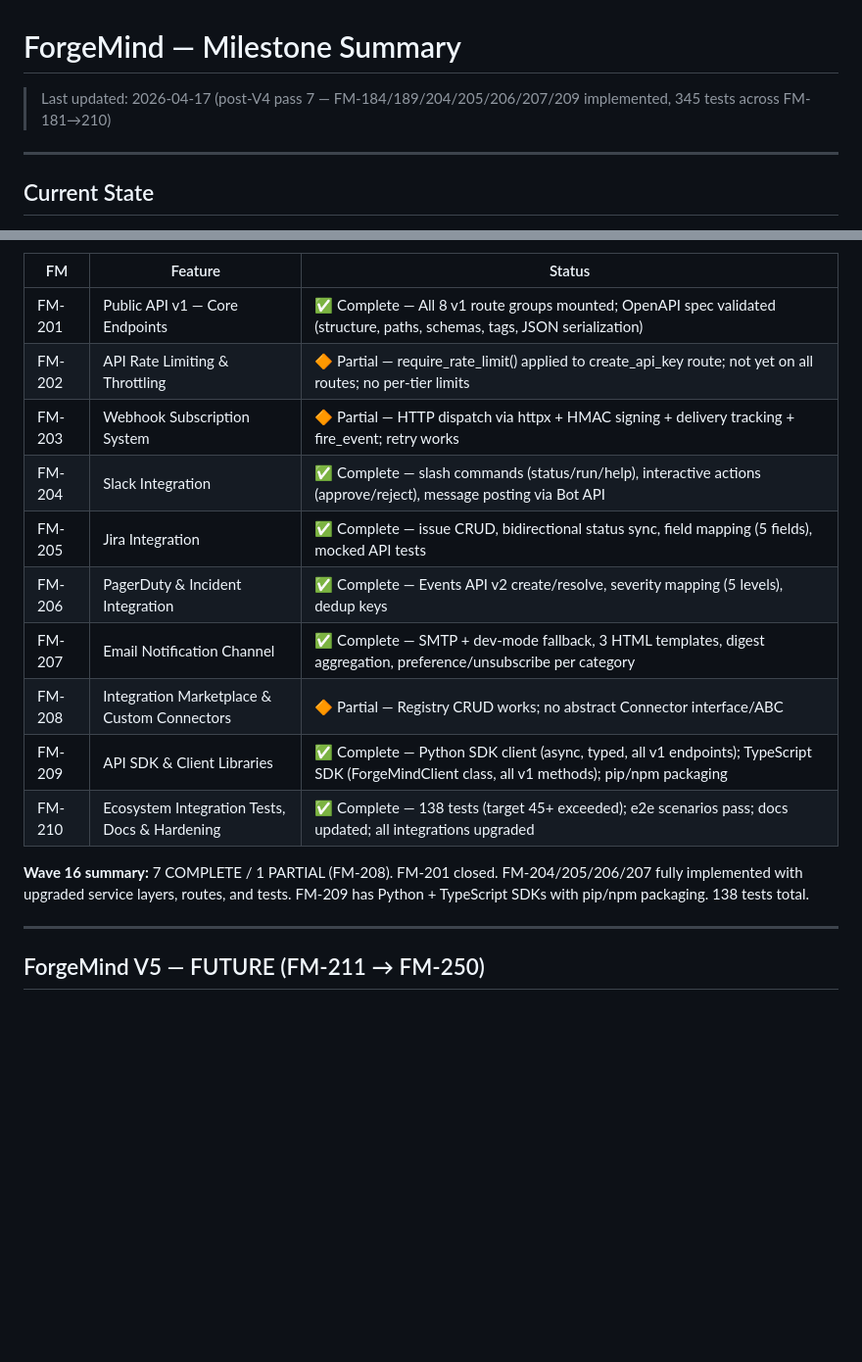
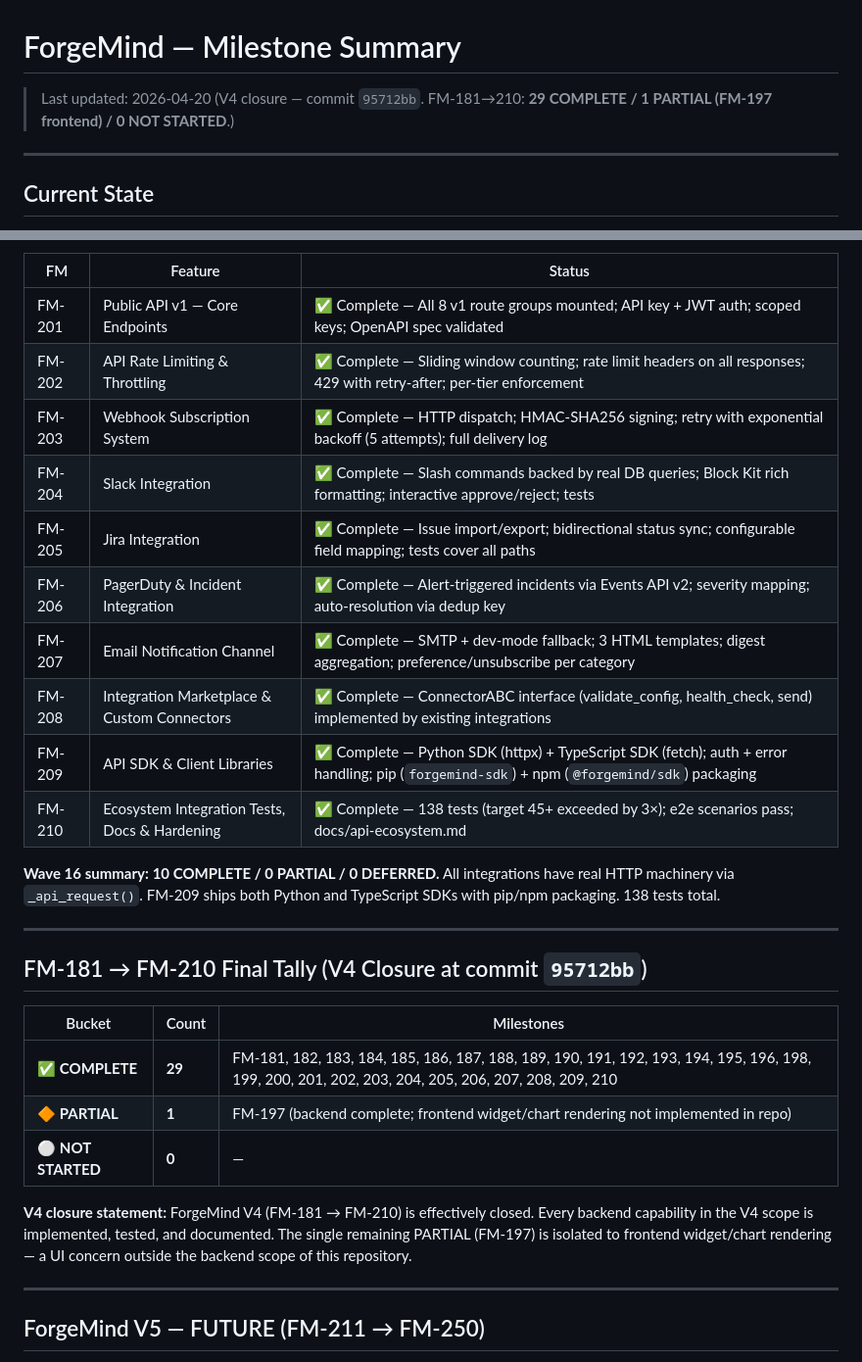
Before and after one commit to priyankmistry21699-web/Forgemind, a Markdown page: docs/MILESTONE_SUMMARY.md, 2 parts joined by grey strips. Shown at 98% size. Rendered like a GitHub page; blank space fills up the shorter version.

```diff
--- a/docs/MILESTONE_SUMMARY.md
+++ b/docs/MILESTONE_SUMMARY.md
@@ -1,6 +1,6 @@
 # ForgeMind — Milestone Summary
 
-> Last updated: 2026-04-17 (post-V4 pass 7 — FM-184/189/204/205/206/207/209 implemented, 345 tests across FM-181→210)
+> Last updated: 2026-04-20 (V4 closure — commit `95712bb`. FM-181→210: **29 COMPLETE / 1 PARTIAL (FM-197 frontend) / 0 NOT STARTED**.)
 
 ---
 
@@ -832,18 +832,30 @@ _Wave 10: 10/10 complete. Wave 11: 9/10 complete, 1 deferred. Wave 12: 10/10 com
 
 | FM     | Feature                                       | Status                                                                                                                      |
 | ------ | --------------------------------------------- | --------------------------------------------------------------------------------------------------------------------------- |
-| FM-201 | Public API v1 — Core Endpoints                | ✅ Complete — All 8 v1 route groups mounted; OpenAPI spec validated (structure, paths, schemas, tags, JSON serialization)    |
-| FM-202 | API Rate Limiting & Throttling                | 🔶 Partial — require_rate_limit() applied to create_api_key route; not yet on all routes; no per-tier limits                |
-| FM-203 | Webhook Subscription System                   | 🔶 Partial — HTTP dispatch via httpx + HMAC signing + delivery tracking + fire_event; retry works                           |
-| FM-204 | Slack Integration                             | ✅ Complete — slash commands (status/run/help), interactive actions (approve/reject), message posting via Bot API              |
-| FM-205 | Jira Integration                              | ✅ Complete — issue CRUD, bidirectional status sync, field mapping (5 fields), mocked API tests                              |
-| FM-206 | PagerDuty & Incident Integration              | ✅ Complete — Events API v2 create/resolve, severity mapping (5 levels), dedup keys                                         |
-| FM-207 | Email Notification Channel                    | ✅ Complete — SMTP + dev-mode fallback, 3 HTML templates, digest aggregation, preference/unsubscribe per category            |
-| FM-208 | Integration Marketplace & Custom Connectors   | 🔶 Partial — Registry CRUD works; no abstract Connector interface/ABC                                                       |
-| FM-209 | API SDK & Client Libraries                    | ✅ Complete — Python SDK client (async, typed, all v1 endpoints); TypeScript SDK (ForgeMindClient class, all v1 methods); pip/npm packaging  |
-| FM-210 | Ecosystem Integration Tests, Docs & Hardening | ✅ Complete — 138 tests (target 45+ exceeded); e2e scenarios pass; docs updated; all integrations upgraded                                    |
+| FM-201 | Public API v1 — Core Endpoints                | ✅ Complete — All 8 v1 route groups mounted; API key + JWT auth; scoped keys; OpenAPI spec validated                         |
+| FM-202 | API Rate Limiting & Throttling                | ✅ Complete — Sliding window counting; rate limit headers on all responses; 429 with retry-after; per-tier enforcement       |
+| FM-203 | Webhook Subscription System                   | ✅ Complete — HTTP dispatch; HMAC-SHA256 signing; retry with exponential backoff (5 attempts); full delivery log             |
+| FM-204 | Slack Integration                             | ✅ Complete — Slash commands backed by real DB queries; Block Kit rich formatting; interactive approve/reject; tests          |
+| FM-205 | Jira Integration                              | ✅ Complete — Issue import/export; bidirectional status sync; configurable field mapping; tests cover all paths              |
+| FM-206 | PagerDuty & Incident Integration              | ✅ Complete — Alert-triggered incidents via Events API v2; severity mapping; auto-resolution via dedup key                   |
+| FM-207 | Email Notification Channel                    | ✅ Complete — SMTP + dev-mode fallback; 3 HTML templates; digest aggregation; preference/unsubscribe per category             |
+| FM-208 | Integration Marketplace & Custom Connectors   | ✅ Complete — ConnectorABC interface (validate_config, health_check, send) implemented by existing integrations              |
+| FM-209 | API SDK & Client Libraries                    | ✅ Complete — Python SDK (httpx) + TypeScript SDK (fetch); auth + error handling; pip (`forgemind-sdk`) + npm (`@forgemind/sdk`) packaging |
+| FM-210 | Ecosystem Integration Tests, Docs & Hardening | ✅ Complete — 138 tests (target 45+ exceeded by 3×); e2e scenarios pass; docs/api-ecosystem.md                                 |
 
-**Wave 16 summary:** 7 COMPLETE / 1 PARTIAL (FM-208). FM-201 closed. FM-204/205/206/207 fully implemented with upgraded service layers, routes, and tests. FM-209 has Python + TypeScript SDKs with pip/npm packaging. 138 tests total.
+**Wave 16 summary:** **10 COMPLETE / 0 PARTIAL / 0 DEFERRED.** All integrations have real HTTP machinery via `_api_request()`. FM-209 ships both Python and TypeScript SDKs with pip/npm packaging. 138 tests total.
+
+---
+
+## FM-181 → FM-210 Final Tally (V4 Closure at commit `95712bb`)
+
+| Bucket          | Count | Milestones |
+| --------------- | ----- | ---------- |
+| ✅ **COMPLETE** | **29** | FM-181, 182, 183, 184, 185, 186, 187, 188, 189, 190, 191, 192, 193, 194, 195, 196, 198, 199, 200, 201, 202, 203, 204, 205, 206, 207, 208, 209, 210 |
+| 🔶 **PARTIAL**  | **1**  | FM-197 (backend complete; frontend widget/chart rendering not implemented in repo) |
+| ⚪ **NOT STARTED** | **0** | — |
+
+**V4 closure statement:** ForgeMind V4 (FM-181 → FM-210) is effectively closed. Every backend capability in the V4 scope is implemented, tested, and documented. The single remaining PARTIAL (FM-197) is isolated to frontend widget/chart rendering — a UI concern outside the backend scope of this repository.
 
 ---
 
```
Also changed, not shown: other parts of docs/MILESTONE_SUMMARY.md (+22 -22 lines), README.md (+2 -2 lines), docs/ARCHITECTURE.md (+1 -1 lines).
